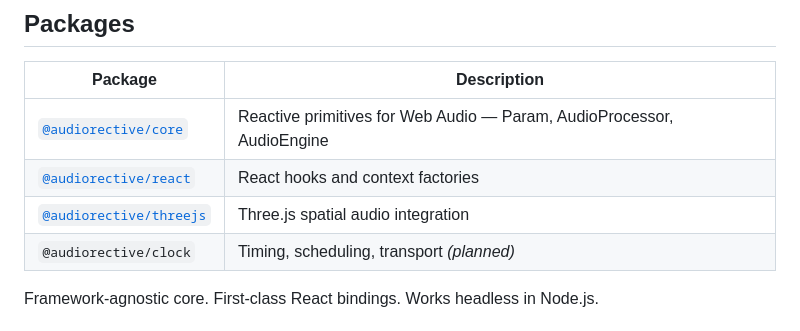
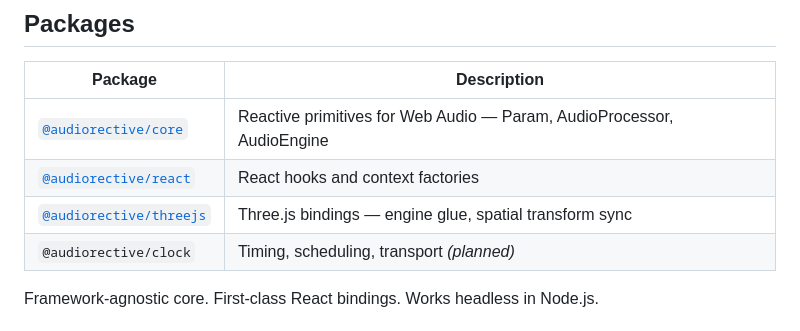
Before and after one commit to audiorective/audiorective, a Markdown page: README.md, the part around the change. Drawn GitHub-style.

```diff
--- a/README.md
+++ b/README.md
@@ -20,7 +20,7 @@ What's even better: we also ship an agent skill that teaches LLMs how to use aud
 | --------------------------------------------- | ---------------------------------------------------------------------- |
 | [`@audiorective/core`](./packages/core)       | Reactive primitives for Web Audio — Param, AudioProcessor, AudioEngine |
 | [`@audiorective/react`](./packages/react)     | React hooks and context factories                                      |
-| [`@audiorective/threejs`](./packages/threejs) | Three.js spatial audio integration                                     |
+| [`@audiorective/threejs`](./packages/threejs) | Three.js bindings — engine glue, spatial transform sync                |
 | `@audiorective/clock`                         | Timing, scheduling, transport _(planned)_                              |
 
 Framework-agnostic core. First-class React bindings. Works headless in Node.js.
```
Also changed, not shown: packages/threejs/README.md (+2 -2 lines).
